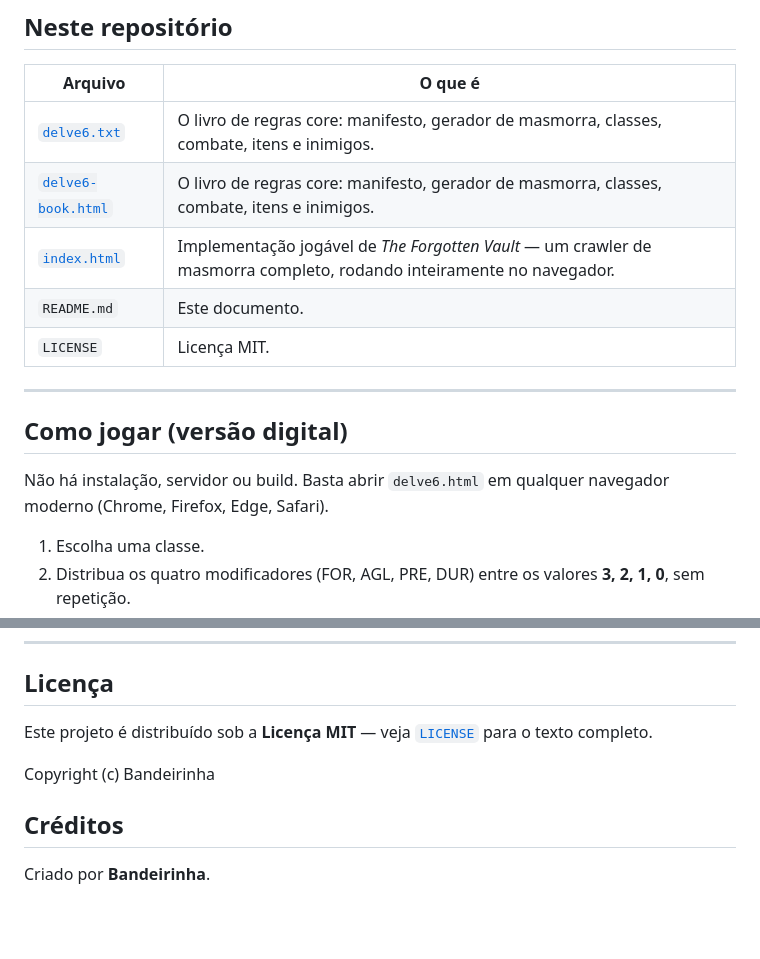
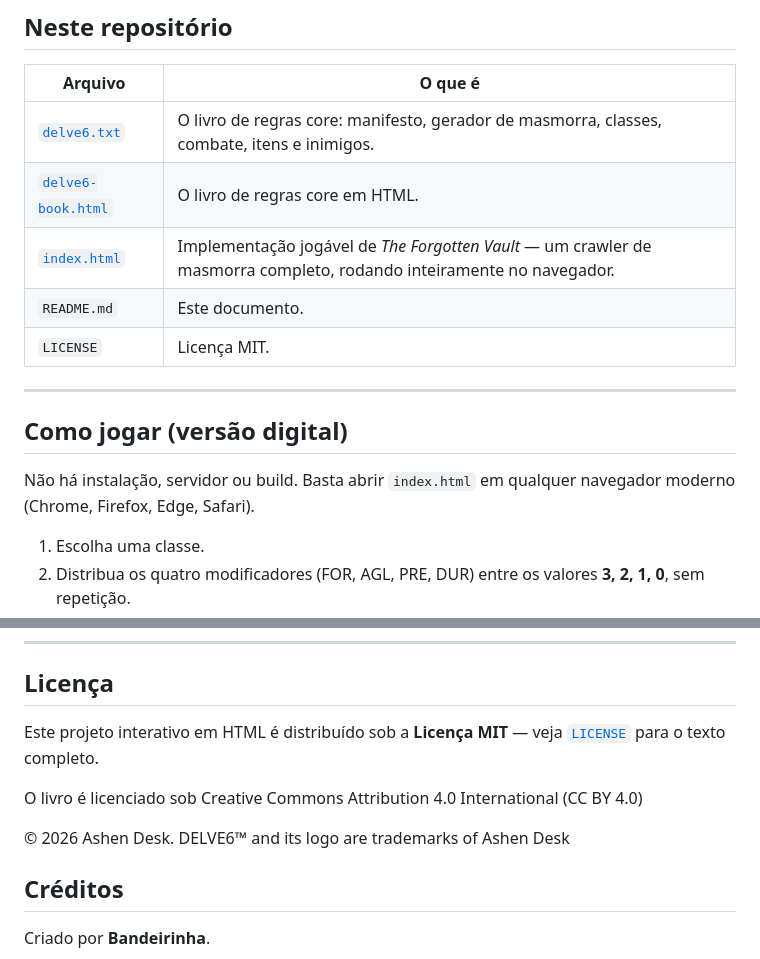
Before and after one commit to Loboguar4/DELVE6, a Markdown page: README.md, 2 parts joined by grey strips. Drawn GitHub-style; blank space fills up the shorter version.

```diff
--- a/README.md
+++ b/README.md
@@ -28,7 +34,7 @@ DELVE6 foi desenhado para **campanhas solo**: o mínimo de recurso necessário p
 | Arquivo | O que é |
 |---|---|
 | [`delve6.txt`](./delve6.txt) | O livro de regras core: manifesto, gerador de masmorra, classes, combate, itens e inimigos. |
-| [`delve6-book.html`](./delve6.txt) | O livro de regras core: manifesto, gerador de masmorra, classes, combate, itens e inimigos. |
+| [`delve6-book.html`](./delve6-book.html) | O livro de regras core em HTML. |
 | [`index.html`](./index.html) | Implementação jogável de *The Forgotten Vault* — um crawler de masmorra completo, rodando inteiramente no navegador. |
 | `README.md` | Este documento. |
 | `LICENSE` | Licença MIT. |
@@ -37,7 +43,7 @@ DELVE6 foi desenhado para **campanhas solo**: o mínimo de recurso necessário p
 
 ## Como jogar (versão digital)
 
-Não há instalação, servidor ou build. Basta abrir `delve6.html` em qualquer navegador moderno (Chrome, Firefox, Edge, Safari).
+Não há instalação, servidor ou build. Basta abrir `index.html` em qualquer navegador moderno (Chrome, Firefox, Edge, Safari).
 
 1. Escolha uma classe.
 2. Distribua os quatro modificadores (FOR, AGL, PRE, DUR) entre os valores **3, 2, 1, 0**, sem repetição.
@@ -173,9 +179,11 @@ Na versão em HTML, classes, armas, armaduras e inimigos vivem em objetos JavaSc
 
 ## Licença
 
-Este projeto é distribuído sob a **Licença MIT** — veja [`LICENSE`](./LICENSE) para o texto completo.
+Este projeto interativo em HTML é distribuído sob a **Licença MIT** — veja [`LICENSE`](./LICENSE) para o texto completo.
 
-Copyright (c) Bandeirinha
+O livro é licenciado sob Creative Commons Attribution 4.0 International (CC BY 4.0)
+
+© 2026 Ashen Desk. DELVE6™ and its logo are trademarks of Ashen Desk
 
 ## Créditos
 
```
Also changed, not shown: other parts of README.md (+6 -0 lines).
